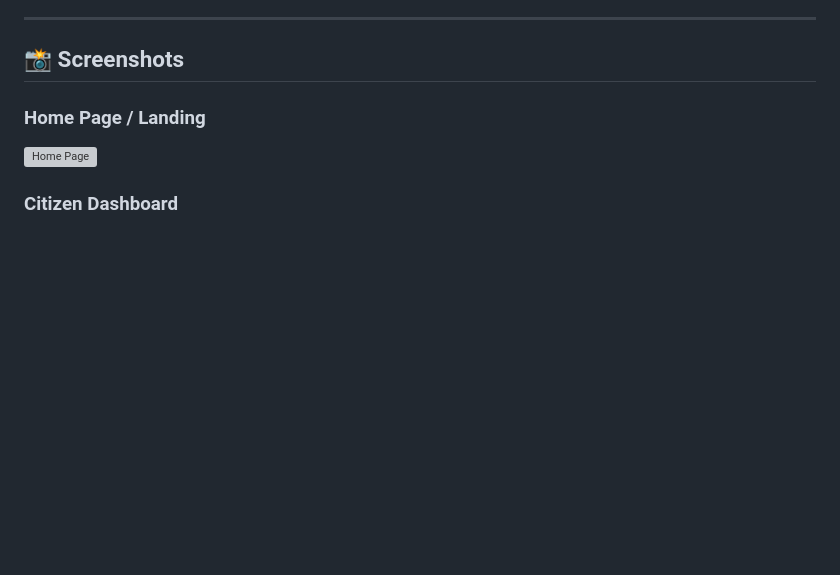
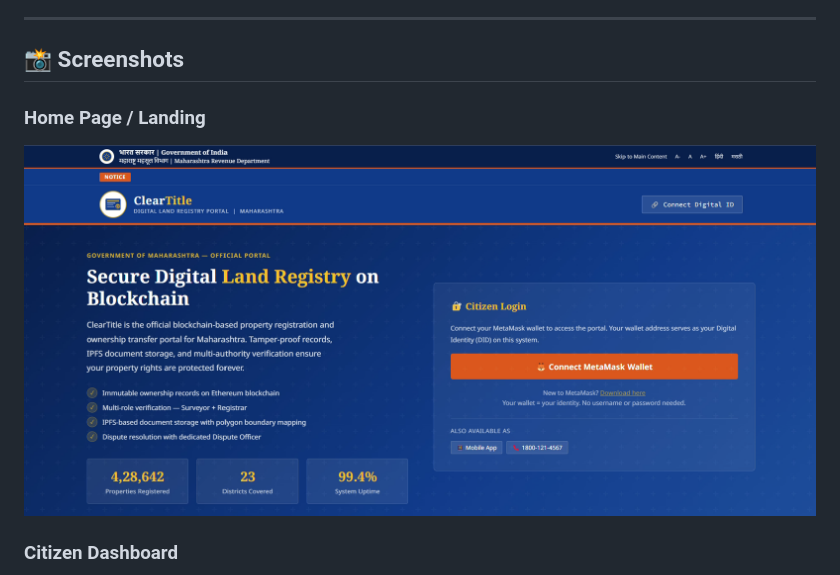
Before and after one commit to YashK435/Clear-Title, a Markdown page: README.md, the part around the change. GitHub-like rendering; blank space fills up the shorter version; grey boxes are pictures that could not be loaded.

```diff
--- a/README.md
+++ b/README.md
@@ -9,7 +9,7 @@
 
 ### Home Page / Landing
 <!-- INSERT SCREENSHOT: Home page hero section with Maharashtara govt branding -->
-![Home Page]("./Screenshots/HomePage.png")
+![Home Page](./Screenshots/HomePage.png)
 
 ### Citizen Dashboard
 <!-- INSERT SCREENSHOT: Citizen overview tab showing property cards and stats -->
```
